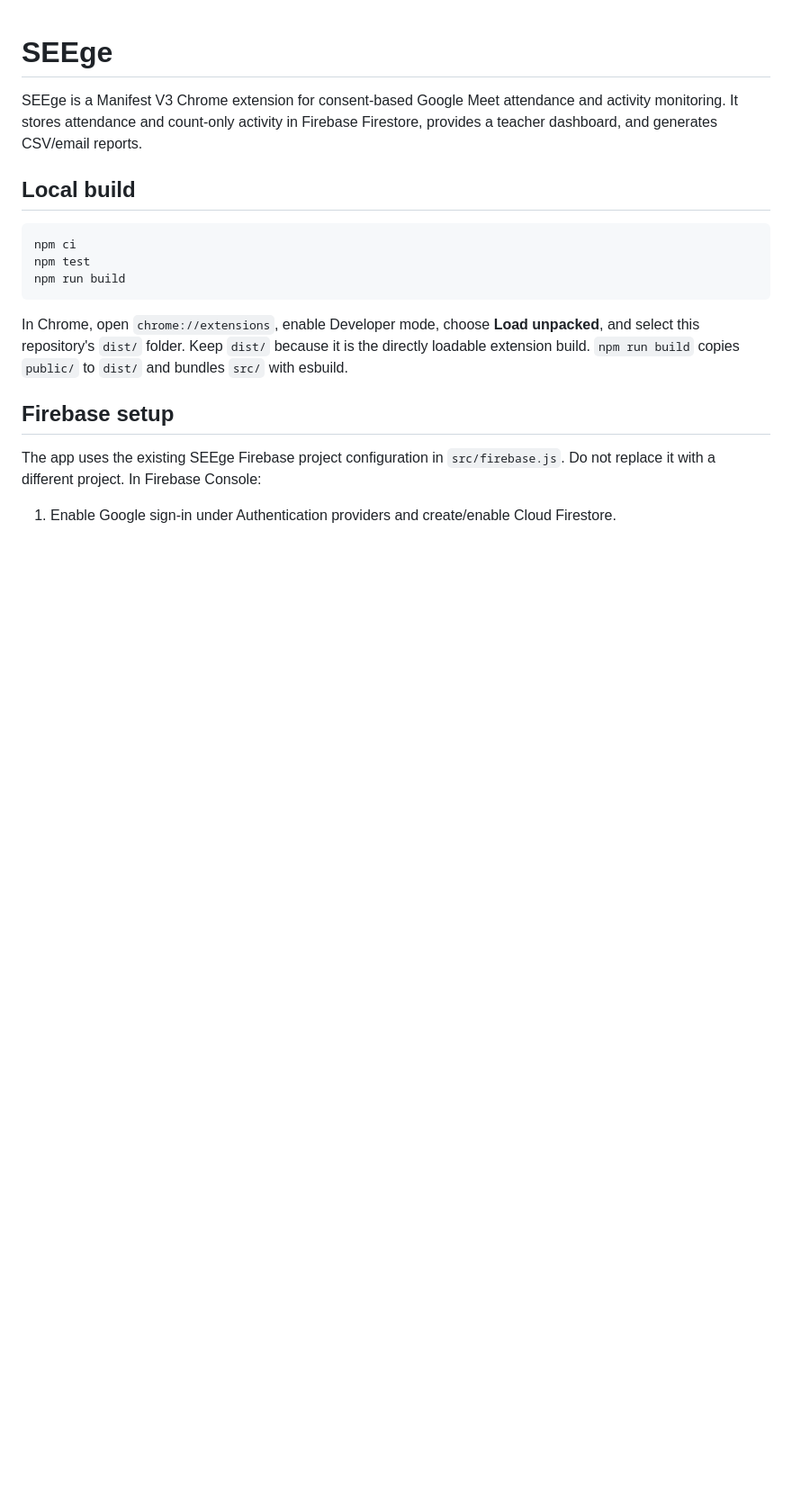
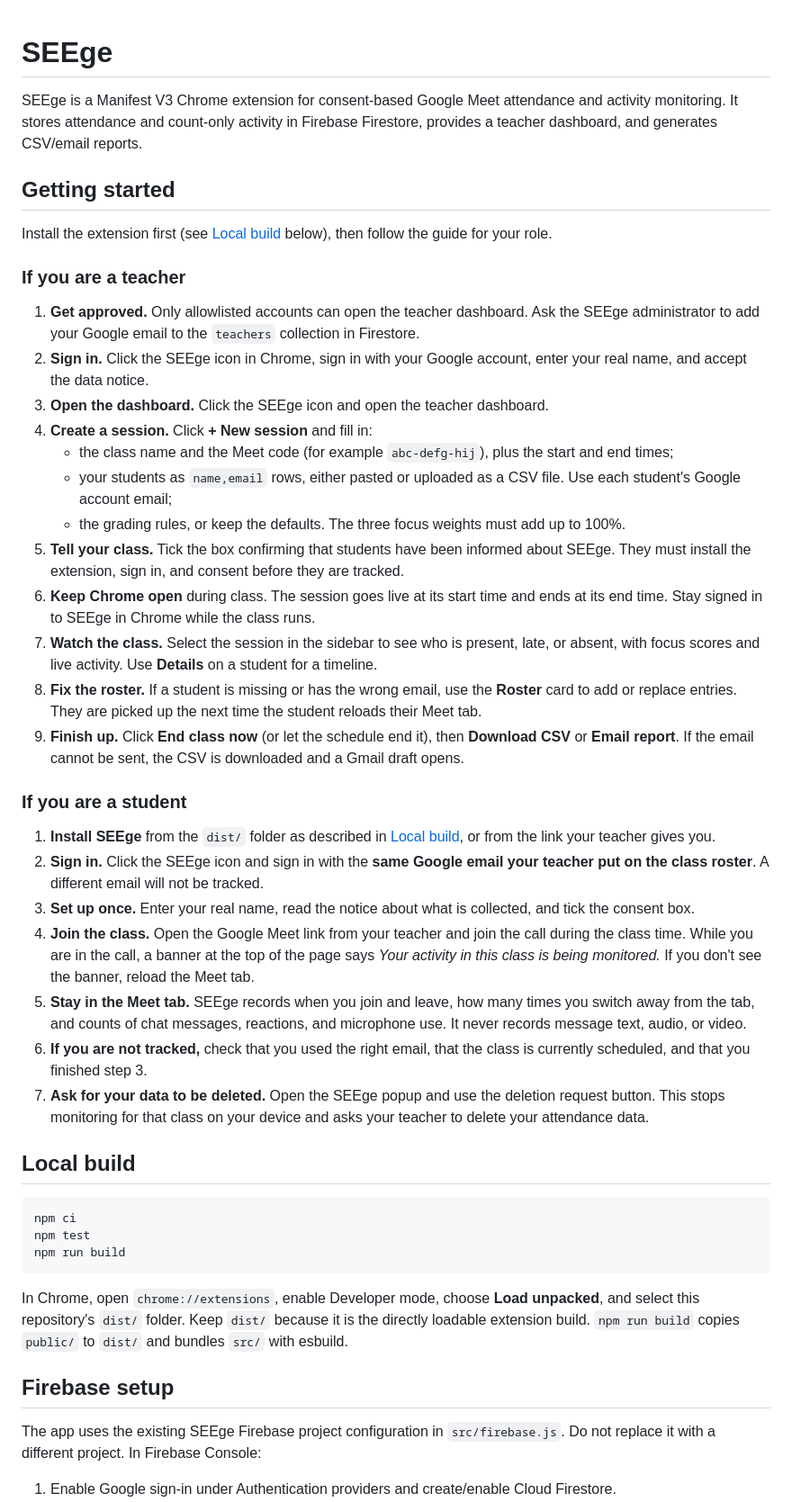
Before and after one commit to techItAlex/SEEge, a Markdown page: README.md, the part around the change. Shown at 90% size. Drawn GitHub-style; blank space fills up the shorter version.

Commit message:
README polsih

```diff
--- a/README.md
+++ b/README.md
@@ -1,6 +1,35 @@
 # SEEge
 
 SEEge is a Manifest V3 Chrome extension for consent-based Google Meet attendance and activity monitoring. It stores attendance and count-only activity in Firebase Firestore, provides a teacher dashboard, and generates CSV/email reports.
+
+## Getting started
+
+Install the extension first (see [Local build](#local-build) below), then follow the guide for your role.
+
+### If you are a teacher
+
+1. **Get approved.** Only allowlisted accounts can open the teacher dashboard. Ask the SEEge administrator to add your Google email to the `teachers` collection in Firestore.
+2. **Sign in.** Click the SEEge icon in Chrome, sign in with your Google account, enter your real name, and accept the data notice.
+3. **Open the dashboard.** Click the SEEge icon and open the teacher dashboard.
+4. **Create a session.** Click **+ New session** and fill in:
+   - the class name and the Meet code (for example `abc-defg-hij`), plus the start and end times;
+   - your students as `name,email` rows, either pasted or uploaded as a CSV file. Use each student's Google account email;
+   - the grading rules, or keep the defaults. The three focus weights must add up to 100%.
+5. **Tell your class.** Tick the box confirming that students have been informed about SEEge. They must install the extension, sign in, and consent before they are tracked.
+6. **Keep Chrome open** during class. The session goes live at its start time and ends at its end time. Stay signed in to SEEge in Chrome while the class runs.
+7. **Watch the class.** Select the session in the sidebar to see who is present, late, or absent, with focus scores and live activity. Use **Details** on a student for a timeline.
+8. **Fix the roster.** If a student is missing or has the wrong email, use the **Roster** card to add or replace entries. They are picked up the next time the student reloads their Meet tab.
+9. **Finish up.** Click **End class now** (or let the schedule end it), then **Download CSV** or **Email report**. If the email cannot be sent, the CSV is downloaded and a Gmail draft opens.
+
+### If you are a student
+
+1. **Install SEEge** from the `dist/` folder as described in [Local build](#local-build), or from the link your teacher gives you.
+2. **Sign in.** Click the SEEge icon and sign in with the **same Google email your teacher put on the class roster**. A different email will not be tracked.
+3. **Set up once.** Enter your real name, read the notice about what is collected, and tick the consent box.
+4. **Join the class.** Open the Google Meet link from your teacher and join the call during the class time. While you are in the call, a banner at the top of the page says *Your activity in this class is being monitored.* If you don't see the banner, reload the Meet tab.
+5. **Stay in the Meet tab.** SEEge records when you join and leave, how many times you switch away from the tab, and counts of chat messages, reactions, and microphone use. It never records message text, audio, or video.
+6. **If you are not tracked,** check that you used the right email, that the class is currently scheduled, and that you finished step 3.
+7. **Ask for your data to be deleted.** Open the SEEge popup and use the deletion request button. This stops monitoring for that class on your device and asks your teacher to delete your attendance data.
 
 ## Local build
 
```
